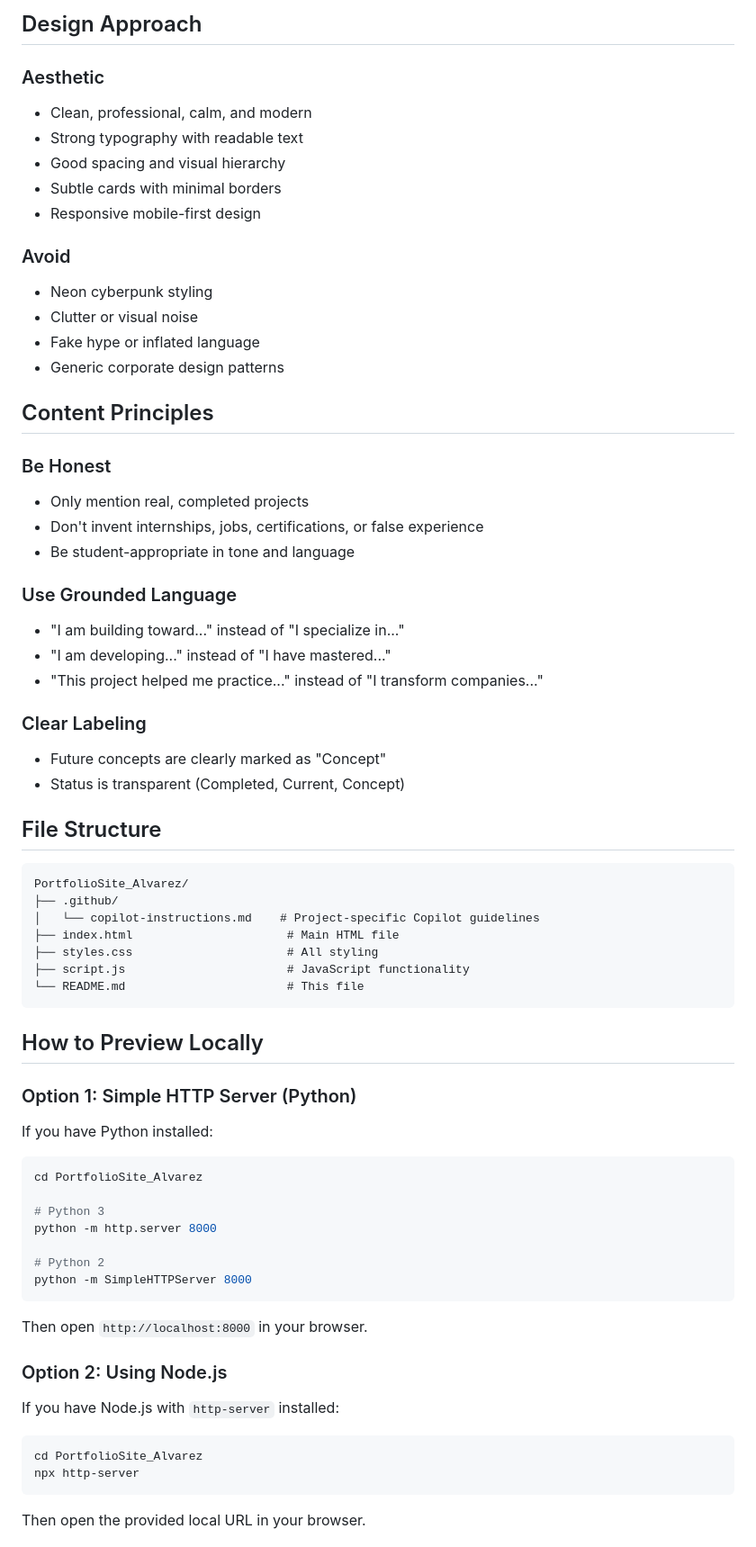
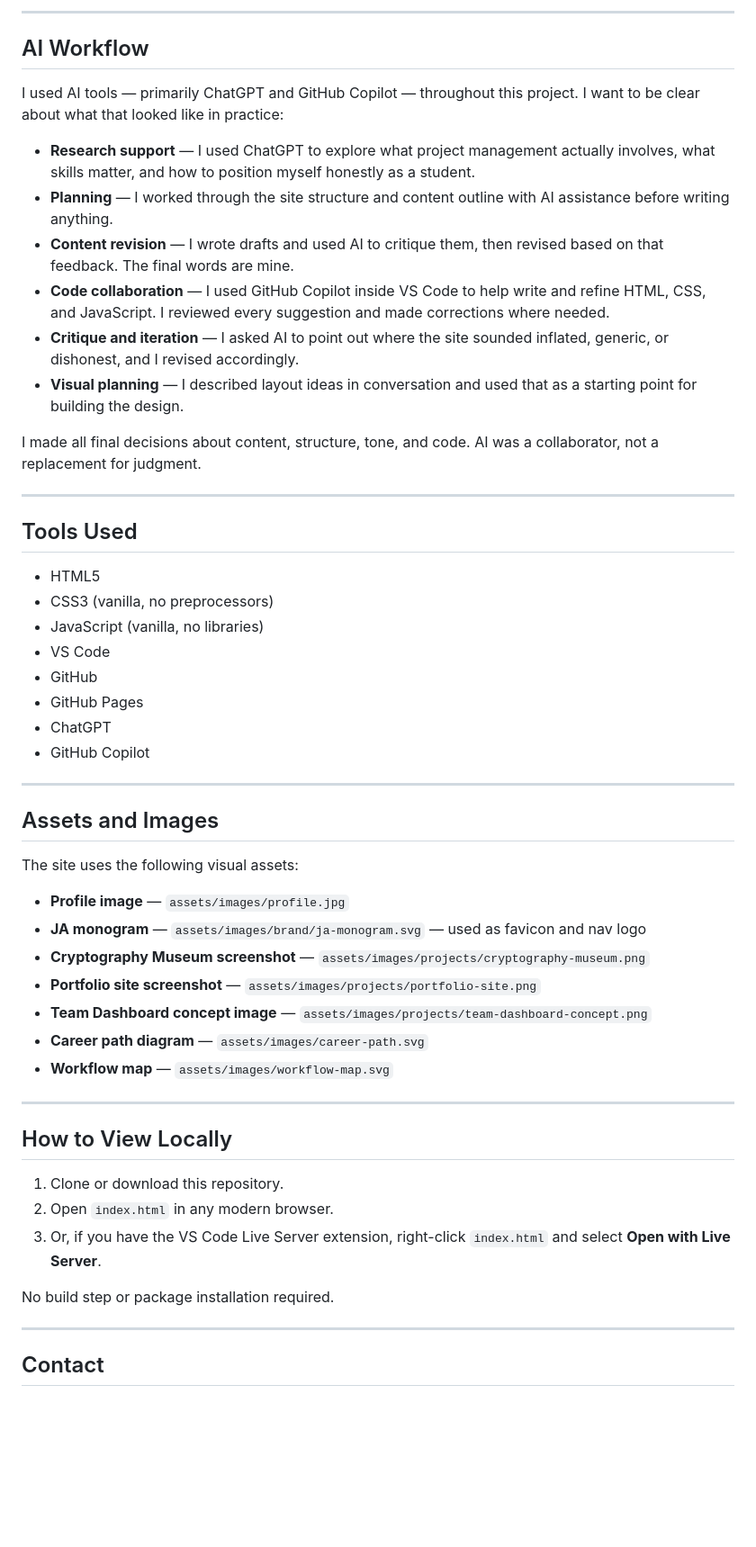
Before and after one commit to jdalvarez69/myPortfolio_jorgeAlvarez, a Markdown page: README.md, the part around one of its changes. Shown at 90% size. Drawn GitHub-style; blank space fills up the shorter version.

Commit message:
Update README for final portfolio submission

````diff
--- a/README.md
+++ b/README.md
@@ -66,71 +51,57 @@ Direct contact information and links to social profiles.
 
-## Design Approach
+---
 
-### Aesthetic
-- Clean, professional, calm, and modern
-- Strong typography with readable text
-- Good spacing and visual hierarchy
-- Subtle cards with minimal borders
-- Responsive mobile-first design
+## AI Workflow
 
-### Avoid
-- Neon cyberpunk styling
-- Clutter or visual noise
-- Fake hype or inflated language
-- Generic corporate design patterns
+I used AI tools — primarily ChatGPT and GitHub Copilot — throughout this project. I want to be clear about what that looked like in practice:
 
-## Content Principles
+- **Research support** — I used ChatGPT to explore what project management actually involves, what skills matter, and how to position myself honestly as a student.
+- **Planning** — I worked through the site structure and content outline with AI assistance before writing anything.
+- **Content revision** — I wrote drafts and used AI to critique them, then revised based on that feedback. The final words are mine.
+- **Code collaboration** — I used GitHub Copilot inside VS Code to help write and refine HTML, CSS, and JavaScript. I reviewed every suggestion and made corrections where needed.
+- **Critique and iteration** — I asked AI to point out where the site sounded inflated, generic, or dishonest, and I revised accordingly.
+- **Visual planning** — I described layout ideas in conversation and used that as a starting point for building the design.
 
-### Be Honest
-- Only mention real, completed projects
-- Don't invent internships, jobs, certifications, or false experience
-- Be student-appropriate in tone and language
+I made all final decisions about content, structure, tone, and code. AI was a collaborator, not a replacement for judgment.
 
-### Use Grounded Language
-- "I am building toward..." instead of "I specialize in..."
-- "I am developing..." instead of "I have mastered..."
-- "This project helped me practice..." instead of "I transform companies..."
+---
 
-### Clear Labeling
-- Future concepts are clearly marked as "Concept"
-- Status is transparent (Completed, Current, Concept)
+## Tools Used
 
-## File Structure
+- HTML5
+- CSS3 (vanilla, no preprocessors)
+- JavaScript (vanilla, no libraries)
+- VS Code
+- GitHub
+- GitHub Pages
+- ChatGPT
+- GitHub Copilot
 
-```
-PortfolioSite_Alvarez/
-├── .github/
-│   └── copilot-instructions.md    # Project-specific Copilot guidelines
-├── index.html                      # Main HTML file
-├── styles.css                      # All styling
-├── script.js                       # JavaScript functionality
-└── README.md                       # This file
-```
+---
 
-## How to Preview Locally
+## Assets and Images
 
-### Option 1: Simple HTTP Server (Python)
-If you have Python installed:
+The site uses the following visual assets:
 
-```bash
-cd PortfolioSite_Alvarez
+- **Profile image** — `assets/images/profile.jpg`
+- **JA monogram** — `assets/images/brand/ja-monogram.svg` — used as favicon and nav logo
+- **Cryptography Museum screenshot** — `assets/images/projects/cryptography-museum.png`
+- **Portfolio site screenshot** — `assets/images/projects/portfolio-site.png`
+- **Team Dashboard concept image** — `assets/images/projects/team-dashboard-concept.png`
+- **Career path diagram** — `assets/images/career-path.svg`
+- **Workflow map** — `assets/images/workflow-map.svg`
 
-# Python 3
-python -m http.server 8000
+---
 
-# Python 2
-python -m SimpleHTTPServer 8000
-```
+## How to View Locally
 
-Then open `http://localhost:8000` in your browser.
+1. Clone or download this repository.
+2. Open `index.html` in any modern browser.
+3. Or, if you have the VS Code Live Server extension, right-click `index.html` and select **Open with Live Server**.
 
-### Option 2: Using Node.js
-If you have Node.js with `http-server` installed:
+No build step or package installation required.
 
-```bash
-cd PortfolioSite_Alvarez
-npx http-server
-```
+---
 
-Then open the provided local URL in your browser.
+## Contact
 
````
Also changed, not shown: other parts of README.md (+37 -133 lines).
